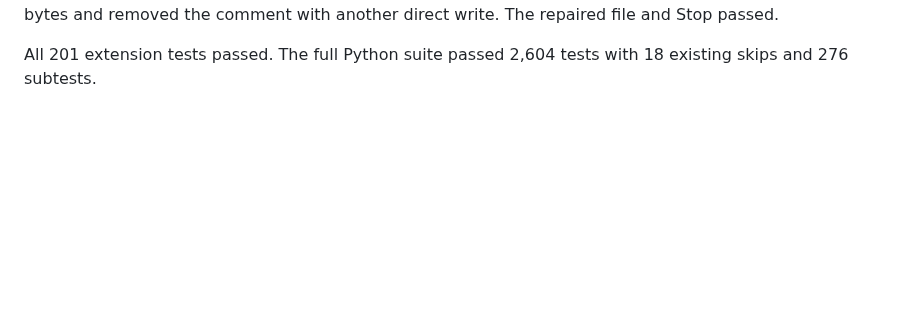
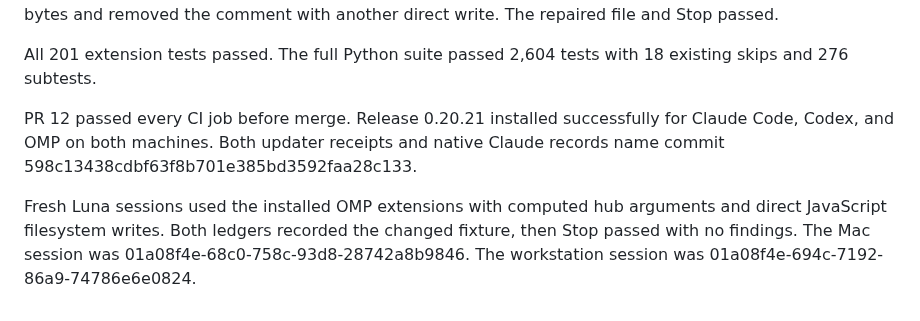
Before and after one commit to michaelheichler/agent-discipline-watcher, a Markdown page: tasks/validation.md, the part around the change. GitHub-like rendering; blank space fills up the shorter version.

Commit message:
Record verified JavaScript observation deployment

```diff
--- a/tasks/validation.md
+++ b/tasks/validation.md
@@ -366,3 +366,13 @@ comment with another direct write. The repaired file and Stop passed.
 
 All 201 extension tests passed. The full Python suite passed 2,604 tests with
 18 existing skips and 276 subtests.
+
+PR 12 passed every CI job before merge. Release 0.20.21 installed successfully
+for Claude Code, Codex, and OMP on both machines. Both updater receipts and
+native Claude records name commit 598c13438cdbf63f8b701e385bd3592faa28c133.
+
+Fresh Luna sessions used the installed OMP extensions with computed hub
+arguments and direct JavaScript filesystem writes. Both ledgers recorded the
+changed fixture, then Stop passed with no findings. The Mac session was
+01a08f4e-68c0-758c-93d8-28742a8b9846. The workstation session was
+01a08f4e-694c-7192-86a9-74786e6e0824.
```
Also changed, not shown: tasks/todo.md (+2 -2 lines).
